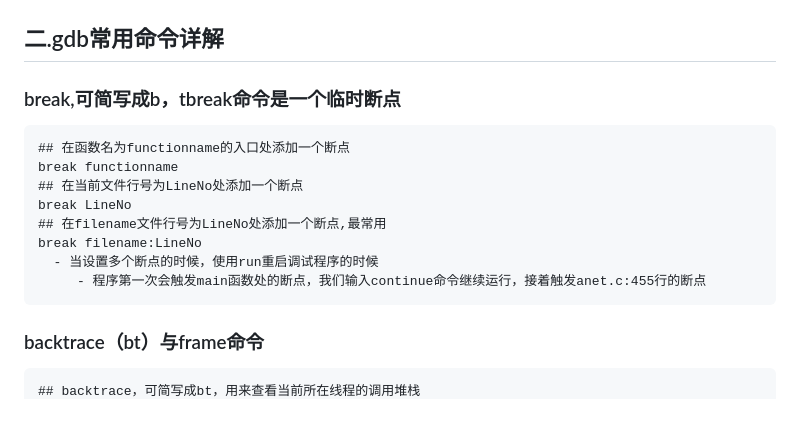
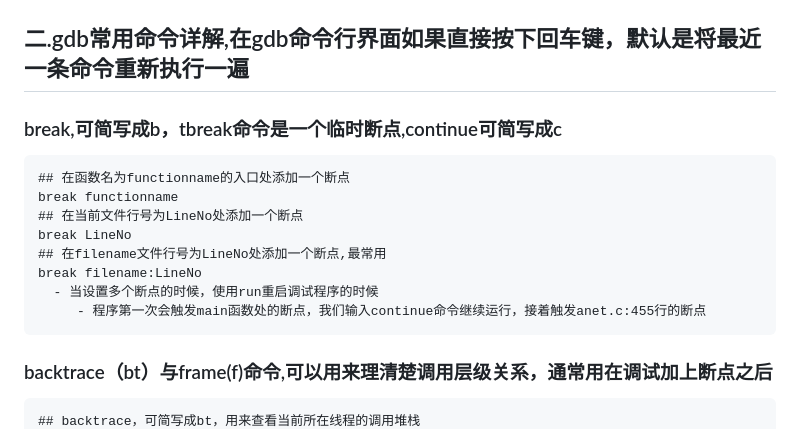
Before and after one commit to Qrhyun/linuxcpp, a Markdown page: cppbock/gdb.md, the part around one of its changes. Rendered like a GitHub page.

````diff
--- a/cppbock/gdb.md
+++ b/cppbock/gdb.md
@@ -48,8 +48,8 @@ Detaching from program: /home/zhangyl/flamingoserver/chatserver, process 42921
 ```
 ![core pid](corepid.jpg)
 
-## 二.gdb常用命令详解
-### break,可简写成b，tbreak命令是一个临时断点
+## 二.gdb常用命令详解,在gdb命令行界面如果直接按下回车键，默认是将最近一条命令重新执行一遍
+### break,可简写成b，tbreak命令是一个临时断点,continue可简写成c
 ```
 ## 在函数名为functionname的入口处添加一个断点
 break functionname
@@ -60,6 +60,6 @@ break filename:LineNo
   - 当设置多个断点的时候，使用run重启调试程序的时候
      - 程序第一次会触发main函数处的断点，我们输入continue命令继续运行，接着触发anet.c:455行的断点
 ```
-### backtrace（bt）与frame命令
+### backtrace（bt）与frame(f)命令,可以用来理清楚调用层级关系，通常用在调试加上断点之后
 ```
 ## backtrace，可简写成bt，用来查看当前所在线程的调用堆栈
````
Also changed, not shown: other parts of cppbock/gdb.md (+73 -1 lines).
